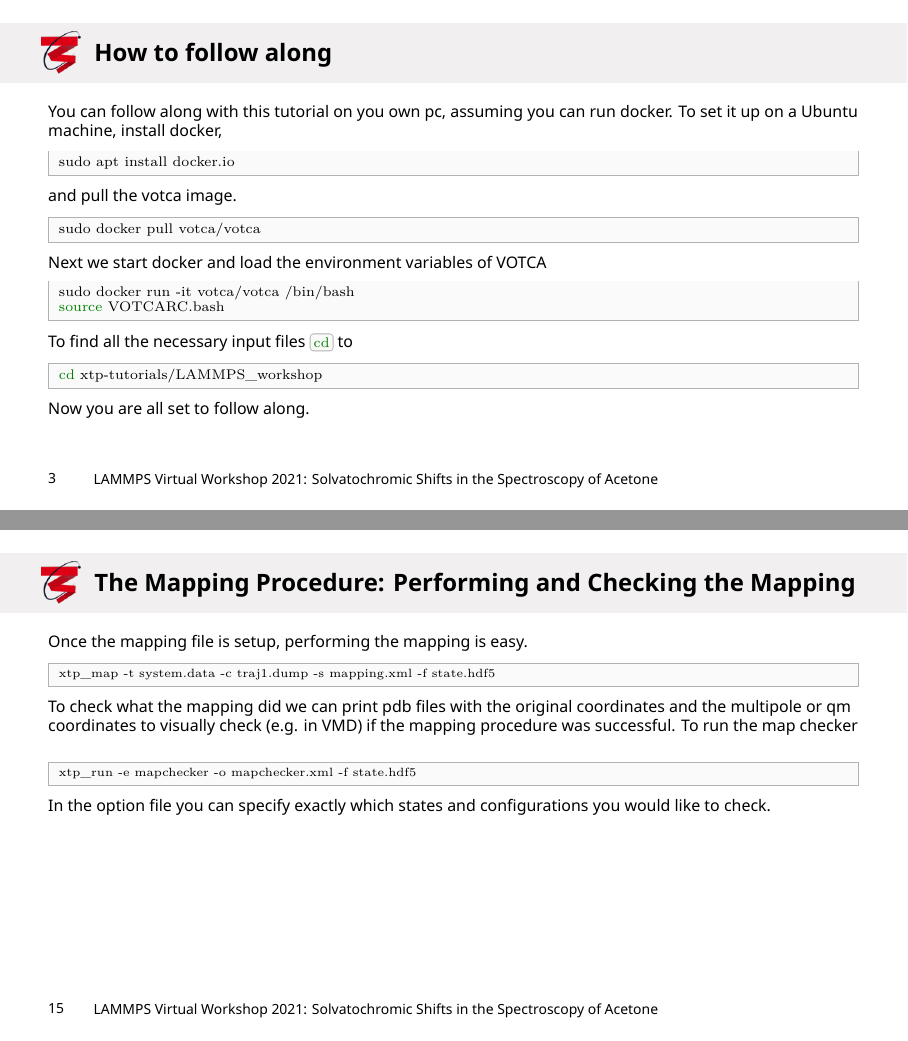
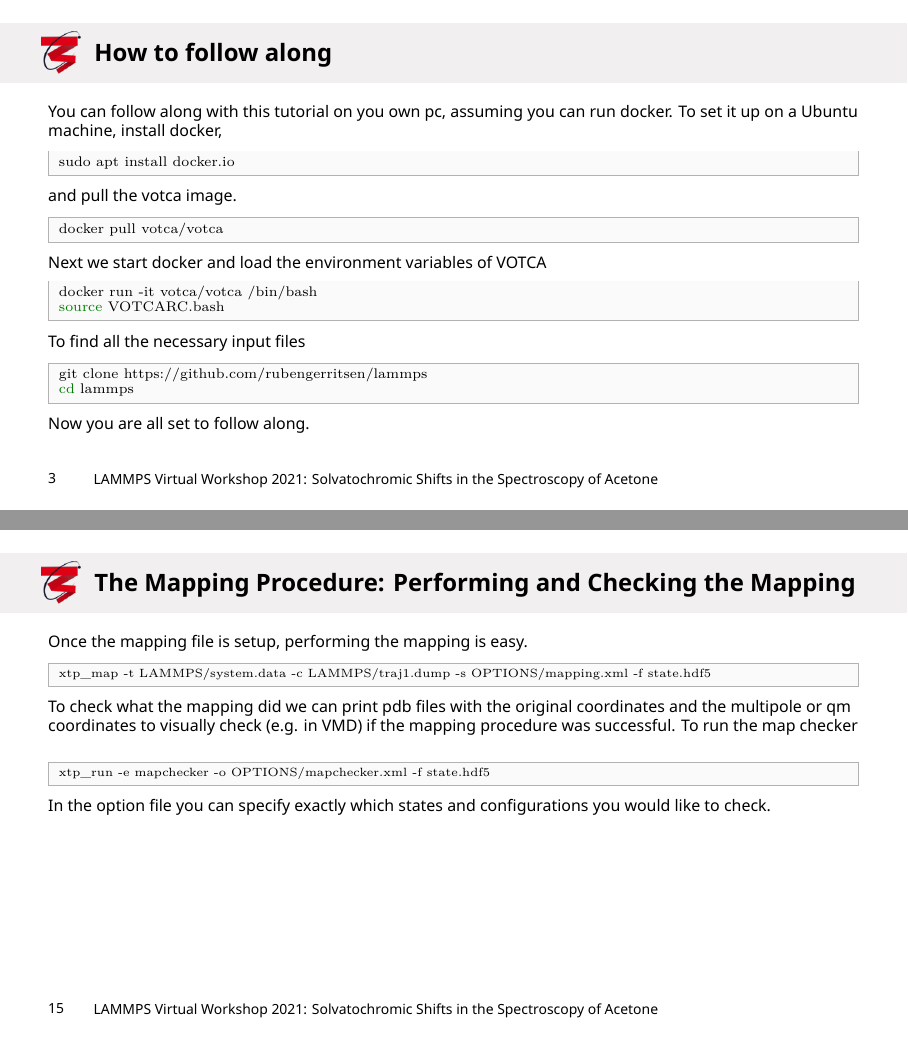
Before and after one commit to rubengerritsen/lammps_presentation, LaTeX slides (spectroscopyWithVotcaAndLAMMPS.tex): pages 3 and 15 of 19, joined at a grey line. Compiled offline with XeLaTeX; a missing font is replaced by an installed copy or a similar font.

Commit message:
update of slides

```diff
--- a/spectroscopyWithVotcaAndLAMMPS.tex
+++ b/spectroscopyWithVotcaAndLAMMPS.tex
@@ -61,16 +61,17 @@
   \end{minted}
   and pull the votca image.
   \begin{minted}{bash}
-sudo docker pull votca/votca
+docker pull votca/votca
   \end{minted}
   Next we start docker and load the environment variables of VOTCA
   \begin{minted}{bash}
-sudo docker run -it votca/votca /bin/bash
+docker run -it votca/votca /bin/bash
 source VOTCARC.bash
   \end{minted}
-  To find all the necessary input files \mintinline{bash}{cd} to
+  To find all the necessary input files
   \begin{minted}{bash}
-cd xtp-tutorials/LAMMPS_workshop
+git clone https://github.com/rubengerritsen/lammps
+cd lammps
 \end{minted}
   Now you are all set to follow along.
 
@@ -313,12 +314,12 @@
   Once the mapping file is setup, performing the mapping is easy.
 
   \begin{minted}{bash}
-xtp_map -t system.data -c traj1.dump -s mapping.xml -f state.hdf5
+xtp_map -t LAMMPS/system.data -c LAMMPS/traj1.dump -s OPTIONS/mapping.xml -f state.hdf5
   \end{minted}
 
   To check what the mapping did we can print pdb files with the original coordinates and the multipole or qm coordinates to visually check (e.g. in VMD) if the mapping procedure was successful. To run the map checker
   \begin{minted}{bash}
-xtp_run -e mapchecker -o mapchecker.xml -f state.hdf5
+xtp_run -e mapchecker -o OPTIONS/mapchecker.xml -f state.hdf5
   \end{minted}
   In the option file you can specify exactly which states and configurations you would like to check.
 \end{frame}
```
Also changed, not shown: spectroscopyWithVotcaAndLAMMPS.tex (2 more changed lines).
